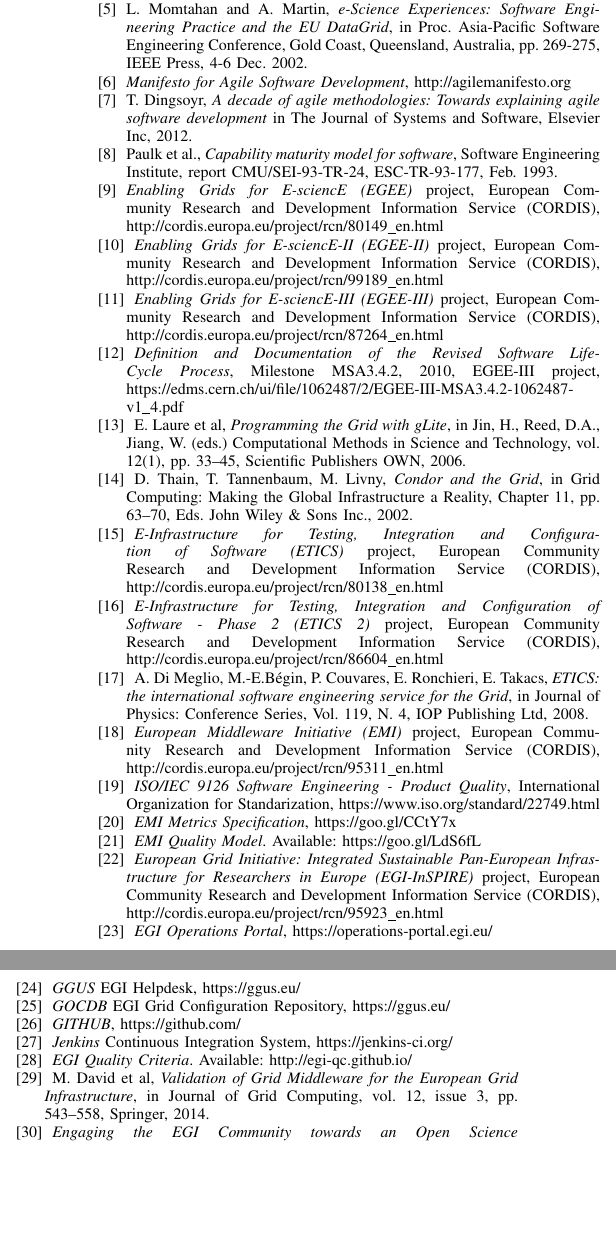
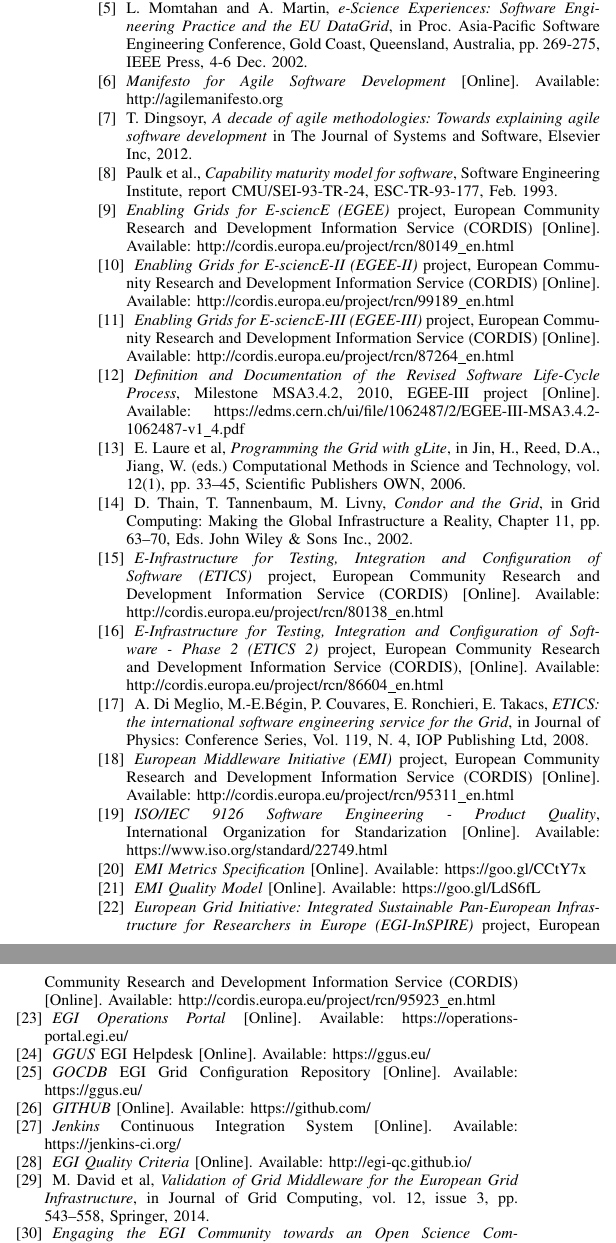
Before and after one commit to VibhutiDKhanduri/paper-ieee-software-reliability, a LaTeX paper (paper-ieee-trans.tex): two parts of the columns of page 8 of 10, joined at a grey line, cut so that both start at the same text, the shorter picture padded with empty space. Compiled offline with pdfLaTeX; a missing font is replaced by an installed copy or a similar font; a LaTeX package or settings file that is missing is left out.

Commit message:
online references aligned

```diff
--- a/paper-ieee-trans.tex
+++ b/paper-ieee-trans.tex
@@ -718,7 +716,7 @@
 4-6 Dec. 2002.
 
 \bibitem{agile-manifesto}
-\emph{Manifesto for Agile Software Development}, http://agilemanifesto.org
+\emph{Manifesto for Agile Software Development} [Online]. Available: http://agilemanifesto.org
 
 \bibitem{agile}
 T. Dingsoyr, \emph{A decade of agile methodologies: Towards explaining agile
@@ -731,23 +729,22 @@
 
 \bibitem{cordis:egee}
 \emph{Enabling Grids for E-sciencE (EGEE)} project, European Community
-Research and Development Information Service (CORDIS),
+Research and Development Information Service (CORDIS) [Online]. Available:
 http://cordis.europa.eu/project/rcn/80149\_en.html
 
 \bibitem{cordis:egee2}
 \emph{Enabling Grids for E-sciencE-II (EGEE-II)} project, European Community
-Research and Development Information Service (CORDIS),
+Research and Development Information Service (CORDIS) [Online]. Available:
 http://cordis.europa.eu/project/rcn/99189\_en.html
 
 \bibitem{cordis:egee3}
 \emph{Enabling Grids for E-sciencE-III (EGEE-III)} project, European Community
-Research and Development Information Service (CORDIS),
+Research and Development Information Service (CORDIS) [Online]. Available:
 http://cordis.europa.eu/project/rcn/87264\_en.html
 
 \bibitem{egee:acceptance-criteria}
 \emph{Definition and Documentation of the Revised Software Life-Cycle Process},
-Milestone MSA3.4.2, 2010, EGEE-III project,
-https://edms.cern.ch/ui/file/1062487/2/EGEE-III-MSA3.4.2-1062487-v1\_4.pdf
+Milestone MSA3.4.2, 2010, EGEE-III project [Online]. Available: https://edms.cern.ch/ui/file/1062487/2/EGEE-III-MSA3.4.2-1062487-v1\_4.pdf
 
 \bibitem{glite}
 E. Laure et al, \emph{Programming the Grid with gLite}, in Jin, H., Reed, D.A.,
@@ -762,13 +759,12 @@
 \bibitem{cordis:etics}
 \emph{E-Infrastructure for Testing, Integration and Configuration of Software
 (ETICS)} project, European Community Research and Development Information
-Service (CORDIS), http://cordis.europa.eu/project/rcn/80138\_en.html
+Service (CORDIS) [Online]. Available: http://cordis.europa.eu/project/rcn/80138\_en.html
 
 \bibitem{cordis:etics2}
 \emph{E-Infrastructure for Testing, Integration and Configuration of Software -
 Phase 2 (ETICS 2)} project, European Community Research and Development
-Information Service (CORDIS),
-http://cordis.europa.eu/project/rcn/86604\_en.html
+Information Service (CORDIS), [Online]. Available: http://cordis.europa.eu/project/rcn/86604\_en.html
 
 \bibitem{etics}
 A. Di Meglio, M.-E.Bégin, P. Couvares, E. Ronchieri, E. Takacs, \emph{ETICS:
@@ -777,48 +773,48 @@
 
 \bibitem{cordis:emi}
 \emph{European Middleware Initiative (EMI)} project, European Community
-Research and Development Information Service (CORDIS),
+Research and Development Information Service (CORDIS) [Online]. Available:
 http://cordis.europa.eu/project/rcn/95311\_en.html
 
 \bibitem{iso-9126}
 \emph{ISO/IEC 9126 Software Engineering - Product Quality}, International
-Organization for Standarization, https://www.iso.org/standard/22749.html
+Organization for Standarization [Online]. Available: https://www.iso.org/standard/22749.html
 
 \bibitem{emi-metrics}
-\emph{EMI Metrics Specification}, https://goo.gl/CCtY7x
+\emph{EMI Metrics Specification} [Online]. Available: https://goo.gl/CCtY7x
 
 
 \bibitem{emi-quality-model}
-\emph{EMI Quality Model}. Available: https://goo.gl/LdS6fL
+\emph{EMI Quality Model} [Online]. Available: https://goo.gl/LdS6fL
 
 \bibitem{cordis:egi-inspire}
 \emph{European Grid Initiative: Integrated Sustainable Pan-European
 Infrastructure for Researchers in Europe (EGI-InSPIRE)} project, European
-Community Research and Development Information Service (CORDIS),
+Community Research and Development Information Service (CORDIS) [Online]. Available:
 http://cordis.europa.eu/project/rcn/95923\_en.html
 
 \bibitem{egi-ops}
-\emph{EGI Operations Portal},
+\emph{EGI Operations Portal} [Online]. Available:
 https://operations-portal.egi.eu/
 
 \bibitem{ggus}
-\emph{GGUS} EGI Helpdesk,
+\emph{GGUS} EGI Helpdesk [Online]. Available:
 https://ggus.eu/
 
 \bibitem{gocdb}
-\emph{GOCDB} EGI Grid Configuration Repository,
+\emph{GOCDB} EGI Grid Configuration Repository [Online]. Available:
 https://ggus.eu/
 
 \bibitem{github}
-\emph{GITHUB},
+\emph{GITHUB} [Online]. Available:
 https://github.com/
 
 \bibitem{jenkins}
-\emph{Jenkins} Continuous Integration System,
+\emph{Jenkins} Continuous Integration System [Online]. Available:
 https://jenkins-ci.org/
 
 \bibitem{egi-qc}
-\emph{EGI Quality Criteria}. Available: http://egi-qc.github.io/
+\emph{EGI Quality Criteria} [Online]. Available: http://egi-qc.github.io/
 
 \bibitem{mario}
 M. David et al, \emph{Validation of Grid Middleware for the European Grid
```
Also changed, not shown: paper-ieee-trans.tex (30 more changed lines).
